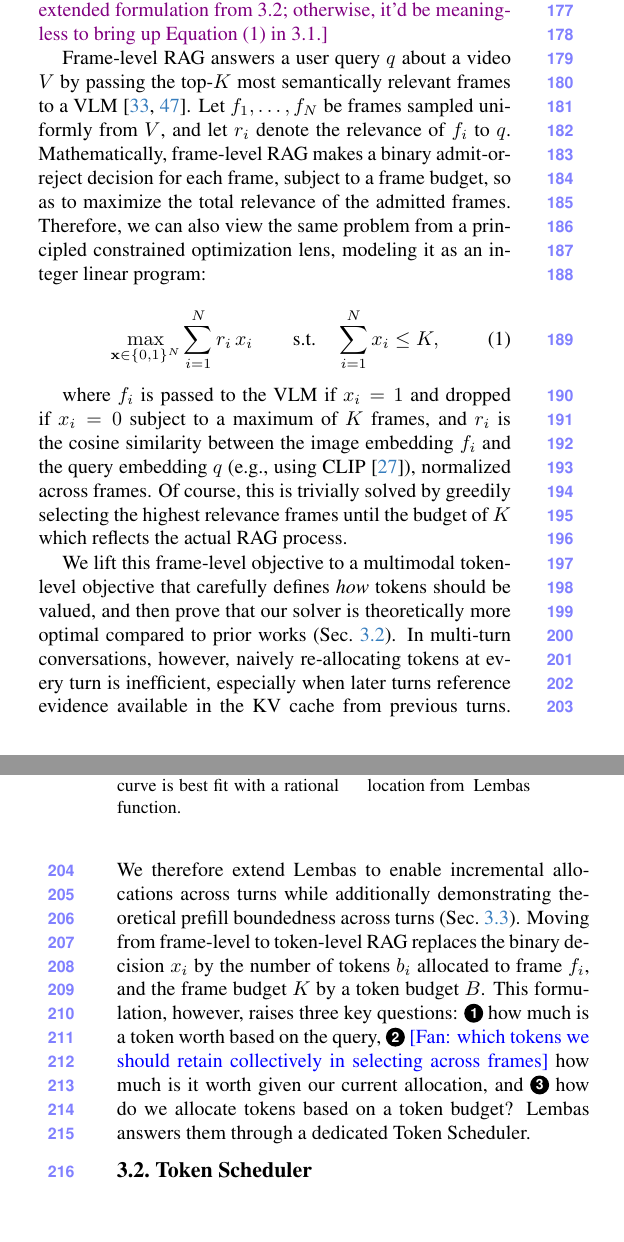
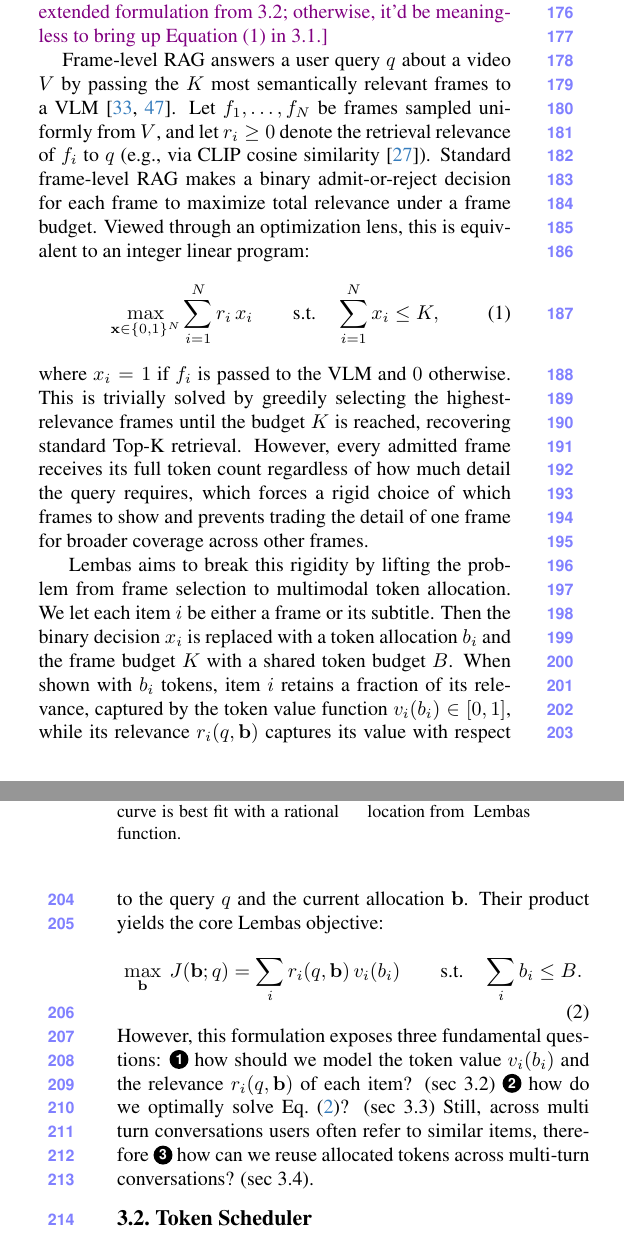
Before and after one commit to AyushBarik/TALON, a LaTeX paper (main.tex, which reads sec/3_method.tex): two parts of the columns of pages 3 and 4 of 11, joined at a grey line, cut so that both start at the same text, the shorter picture padded with empty space. Compiled offline with pdfLaTeX.

Commit message:
Updates from Overleaf

```diff
--- a/sec/3_method.tex
+++ b/sec/3_method.tex
@@ -10,8 +10,7 @@
 
 \fyy{In this section, we present \name, an efficient video RAG framework that allocates tokens under a limited budget. \Cref{fig:overview} outlines its workflow. Given a query, \name first scores the relevance of evidence items such as candidate frames and transcript events. We use these scores in a token scheduler to decide which items to retain and how many tokens to allocate to each item, accounting for the diminishing value of additional tokens. Following this allocation, we prune each item to its allocated token count and arrange the retained evidence in time order for the VLM to answer the query. For multi-turn conversations, we extend the token scheduler to reuse cached evidence, so each turn prefills only missing tokens.}
 
-~\ayush{did not get into specific detail about mechanisms, as i see introduction sort of mentions details}
-We build \name from first principles, solving one problem at a time. \Cref{sec:overview} lays the groundwork by casting RAG as a constrained optimization problem, which makes explicit the requirements of a token allocation framework. \Cref{sec:allocation} then refines a naive objective until it meets each of these requirements, and solves it to optimality. Lastly, \cref{sec:multiturn} extends \name to multi-turn video understanding, where reuse across turns introduces requirements of its own which are independently solved. Throughout the framework, every design choice at each level is made so that \name retains theoretical guarantees with maximum empirical performance. \Cref{fig:overview} illustrates the complete general workflow.
+We build \name from first principles, addressing one challenge at a time. \Cref{sec:overview} lays the groundwork by casting RAG as a constrained optimization problem and extending it from frames to multimodal token allocation, thereby defining \name. \Cref{sec:objective} then formulates the allocation objective, capturing each token's marginal value with respect to the query and the current allocation. \Cref{sec:allocation} maximizes this objective via iterative water-filling, which provably converges to the optimal allocation. Finally, \cref{sec:multiturn} extends \name to multi-turn video understanding through attention-guided relevance refinement and incremental allocation, prefilling only the allocation difference compared to previous turns with provably bounded prefill cost. \Cref{fig:overview} illustrates the core workflow of ~\name.
 
 % ---------------------------------------------------------------------------------------------------------------------
 \subsection{Problem Formulation}
@@ -26,23 +25,19 @@ Otherwise, 3.1 is not complete by itself.}
 \fyy{which obviously has a trivial solution---top-K frames with highest scores. Next, we should introduce our extended formulation from 3.2; otherwise, it'd be meaningless to bring up Equation (1) in 3.1.}
 
 
-
-
-
-Frame-level RAG answers a user query $q$ about a video $V$ by passing the top-$K$ most semantically relevant frames to a VLM~\cite{tang2025aks,yu2024framevoyager}. Let $f_1, \dots, f_N$ be frames sampled uniformly from $V$, and let $r_i$ denote the relevance of $f_i$ to $q$. Mathematically, frame-level RAG makes a binary admit-or-reject decision for each frame, subject to a frame budget, so as to maximize the total relevance of the admitted frames. Therefore, we can also view the same problem from a principled constrained optimization lens, modeling it as an integer linear program:
-
+Frame-level RAG answers a user query $q$ about a video $V$ by passing the $K$ most semantically relevant frames to a VLM~\cite{tang2025aks,yu2024framevoyager}. Let $f_1, \dots, f_N$ be frames sampled uniformly from $V$, and let $r_i \ge 0$ denote the retrieval relevance of $f_i$ to $q$ (e.g., via CLIP cosine similarity~\cite{radford2021clip}). Standard frame-level RAG makes a binary admit-or-reject decision for each frame to maximize total relevance under a frame budget. Viewed through an optimization lens, this is equivalent to an integer linear program:
 \begin{equation}
   \max_{\mathbf{x} \in \{0,1\}^N} \sum_{i=1}^{N} r_i\, x_i \qquad \text{s.t.} \quad \sum_{i=1}^{N} x_i \le K,
   \label{eq:topk}
 \end{equation}
+where $x_i = 1$ if $f_i$ is passed to the VLM and $0$ otherwise. This is trivially solved by greedily selecting the highest-relevance frames until the budget $K$ is reached, recovering standard Top-K retrieval. However, every admitted frame receives its full token count regardless of how much detail the query requires, which forces a rigid choice of which frames to show and prevents trading the detail of one frame for broader coverage across other frames.
 
-where $f_i$ is passed to the VLM if $x_i=1$ and dropped if $x_i=0$ subject to a maximum of $K$ frames, and $r_i$ is the cosine similarity between the image embedding $f_i$ and the query embedding $q$ (e.g., using CLIP~\cite{radford2021clip}), normalized across frames. Of course, this is trivially solved by greedily selecting the highest relevance frames until the budget of $K$ which reflects the actual RAG process.
-
-
-We lift this frame-level objective to a multimodal token-level objective that carefully defines \textit{how} tokens should be valued, and then prove that our solver is theoretically more optimal compared to prior works (\cref{sec:allocation}). In multi-turn conversations, however, naively re-allocating tokens at every turn is inefficient, especially when later turns reference evidence available in the KV cache from previous turns. We therefore extend \name to enable incremental allocations across turns while additionally demonstrating theoretical prefill boundedness across turns (\cref{sec:multiturn}).
-Moving from frame-level to token-level RAG replaces the binary decision $x_i$ by the number of tokens $b_i$ allocated to frame $f_i$, and the frame budget $K$ by a token budget $B$. This formulation, however, raises three key questions: \circnum{1}~how much is a token worth based on the query, \circnum{2}~\fan{which tokens we should retain collectively in selecting across frames} how much is it worth given our current allocation, and \circnum{3}~how do we allocate tokens based on a token budget? \name answers them through a dedicated Token Scheduler.
-
-
+~\name aims to break this rigidity by lifting the problem from frame selection to multimodal token allocation. We let each item $i$ be either a frame or its subtitle. Then the binary decision $x_i$ is replaced with a token allocation $b_i$ and the frame budget $K$ with a shared token budget $B$. When shown with $b_i$ tokens, item $i$ retains a fraction of its relevance, captured by the token value function $v_i(b_i) \in [0, 1]$, while its relevance $r_i(q, \mathbf{b})$ captures its value with respect to the query $q$ and the current allocation $\mathbf{b}$. Their product yields the core \name objective:
+\begin{equation}
+  \max_{\mathbf{b}}\ J(\mathbf{b}; q) = \sum_{i} r_i(q, \mathbf{b})\, v_i(b_i) \qquad \text{s.t.} \quad \sum_{i} b_i \le B.
+  \label{eq:allocation}
+\end{equation}
+However, this formulation exposes three fundamental questions: \circnum{1}~how should we model the token value $v_i(b_i)$ and the relevance $r_i(q, \mathbf{b})$ of each item? (sec 3.2) \circnum{2}~how do we optimally solve Eq.~\eqref{eq:allocation}? (sec 3.3) Still, across multi turn conversations users often refer to similar items, therefore \circnum{3}~how can we reuse allocated tokens across multi-turn conversations? (sec 3.4).
 % ---------------------------------------------------------------------------------------------------------------------
 \subsection{Token Scheduler}
 \label{sec:allocation}
```
